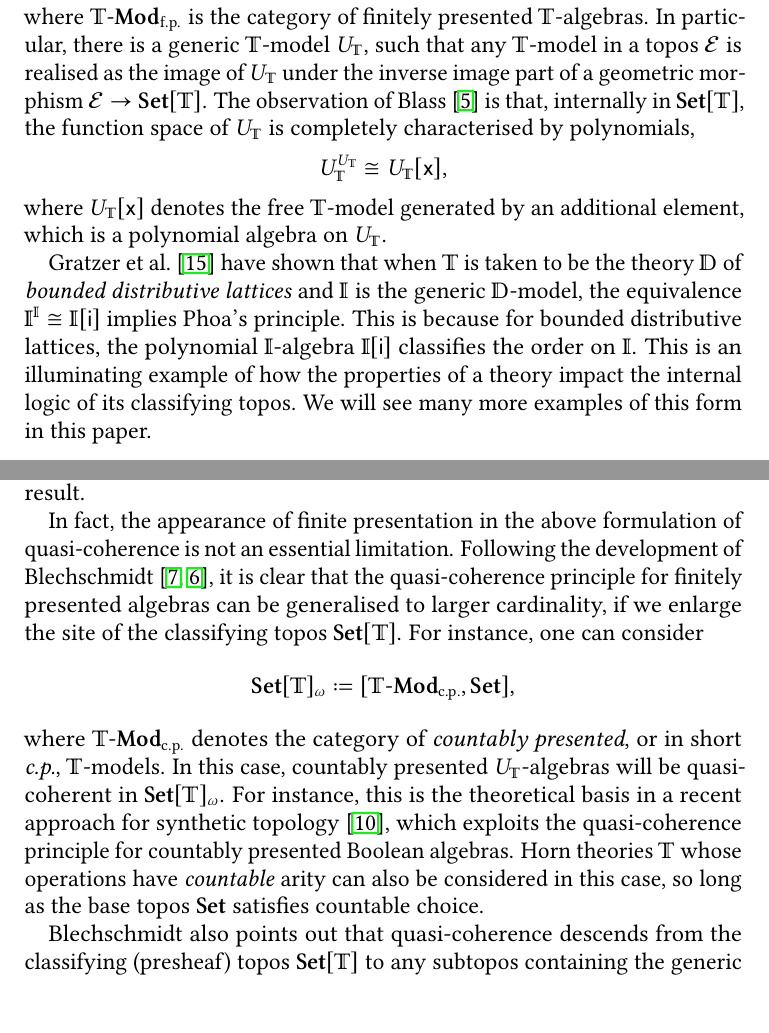
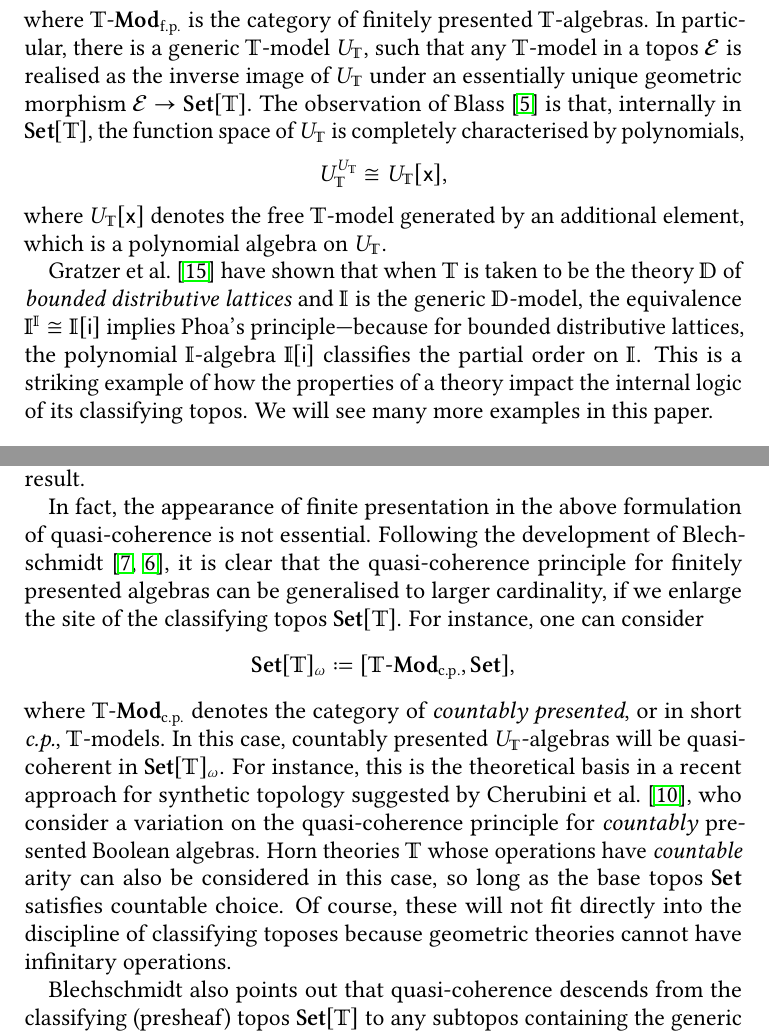
Before and after one commit to CharLoCeD/SQC-and-Application, a LaTeX paper (cltopos-sdt.tex): two parts of pages 3 and 4 of 46, joined at a grey line, cut so that both start at the same text, the shorter picture padded with empty space. Compiled offline with pdfLaTeX.

Commit message:
wording; add clarificatory sentence

```diff
--- a/cltopos-sdt.tex
+++ b/cltopos-sdt.tex
@@ -361,11 +361,11 @@ As a preliminary observation, there is a connection between Phoa's principle and
 
 To recap, let $\T$ be a (finitary) Horn theory. Recall that the classifying topos of $\T$ is given by the following presheaf category (cf.\ \citet[D3.1]{johnstone2002sketches}),
 \[ \Set[\T] \coloneq [\mmod\T\fp,\Set]\text{,} \]
-where $\mmod\T\fp$ is the category of finitely presented $\T$-algebras. In particular, there is a generic $\T$-model $U_\T$, such that any $\T$-model in a topos $\mc E$ is realised as the image of $U_\T$ under the inverse image part of a geometric morphism $\mc E \to \Set[\T]$. The observation of \citet{RN879} is that, internally in $\Set[\T]$, the function space of $U_\T$ is completely characterised by polynomials,
+where $\mmod\T\fp$ is the category of finitely presented $\T$-algebras. In particular, there is a generic $\T$-model $U_\T$, such that any $\T$-model in a topos $\mc E$ is realised as the inverse image of $U_\T$ under an essentially unique geometric morphism $\mc E \to \Set[\T]$. The observation of \citet{RN879} is that, internally in $\Set[\T]$, the function space of $U_\T$ is completely characterised by polynomials,
 \[ U_\T^{U_\T} \cong U_\T[\ms{x}]\text{,} \]
 where $U_\T[\ms{x}]$ denotes the free $\T$-model generated by an additional element, which is a  polynomial algebra on $U_\T$.
 
-\citet{gratzer2024directed} have shown that when $\T$ is taken to be the theory $\mbb D$ of \emph{bounded distributive lattices} and $\I$ is the generic $\mbb D$-model, the equivalence $\I^\I \cong \I[\ms{i}]$ implies Phoa's principle. This is because for bounded distributive lattices, the polynomial $\I$-algebra $\I[\ms{i}]$ classifies the order on $\I$. This is an illuminating example of how the properties of a theory impact the internal logic of its classifying topos. We will see many more examples of this form in this paper.
+\citet{gratzer2024directed} have shown that when $\T$ is taken to be the theory $\mbb D$ of \emph{bounded distributive lattices} and $\I$ is the generic $\mbb D$-model, the equivalence $\I^\I \cong \I[\ms{i}]$ implies Phoa's principle---because for bounded distributive lattices, the polynomial $\I$-algebra $\I[\ms{i}]$ classifies the partial order on $\I$. This is a striking example of how the properties of a theory impact the internal logic of its classifying topos. We will see many more examples in this paper.
 
 \subsection{Synthetic quasi-coherence}\label{subsec:qc}
 
@@ -383,10 +383,12 @@ The quasi-coherence principle in $\Set[\T]$ proposed by \citet{blechschmidt2021u
 obtained on elements by transposing the evaluation map $A\times \spec A\to U_\T$ is an equivalence.
 Types of the form $\spec A$ for such $A$ are called \emph{affine} by \citet{blechschmidt2021using}. This in fact induces an internal duality between finitely presented $U_\T$-algebras and affine types. In particular, it implies Blass's result.
 
-In fact, the appearance of finite presentation in the above formulation of quasi-coherence is not an essential limitation. Following the development of \citet{blechschmidt2021using,blechschmidt2020general}, it is clear that the quasi-coherence principle for finitely presented algebras can be generalised to larger cardinality,
+In fact, the appearance of finite presentation in the above formulation of quasi-coherence is not essential. Following the development of \citet{blechschmidt2021using,blechschmidt2020general}, it is clear that the quasi-coherence principle for finitely presented algebras can be generalised to larger cardinality,
 if we enlarge the site of the classifying topos $\Set[\T]$. For instance, one can consider
 \[ \Set[\T]_\omega \coloneq [\mmod\T\cp,\Set]\text{,} \]
-where $\mmod\T\cp$ denotes the category of \emph{countably presented}, or in short \emph{c.p.}, $\T$-models. In this case, countably presented $U_\T$-algebras will be quasi-coherent in $\Set[\T]_\omega$. For instance, this is the theoretical basis in a recent approach for synthetic topology~\citep{cherubini2024foundation}, which exploits the quasi-coherence principle for countably presented Boolean algebras. Horn theories $\T$ whose operations have \emph{countable} arity can also be considered in this case, so long as the base topos $\Set$ satisfies countable choice.
+where $\mmod\T\cp$ denotes the category of \emph{countably presented}, or in short \emph{c.p.}, $\T$-models. In this case, countably presented $U_\T$-algebras will be quasi-coherent in $\Set[\T]_\omega$. For instance, this is the theoretical basis in a recent approach for synthetic topology suggested by \citet{cherubini2024foundation}, who consider a variation on the quasi-coherence principle for \emph{countably} presented Boolean algebras.
+%
+Horn theories $\T$ whose operations have \emph{countable} arity can also be considered in this case, so long as the base topos $\Set$ satisfies countable choice. Of course, these will not fit directly into the discipline of classifying toposes because geometric theories cannot have infinitary operations.
 
 Blechschmidt also points out that quasi-coherence descends from the classifying (presheaf) topos $\Set[\T]$ to any subtopos containing the generic model $U_\T$; see \citet[Cor. 7.7]{blechschmidt2020general}. From a logical perspective, a subtopos $\Set[\mbb S] \hook \Set[\T]$ can be identified as the classifying topos for a \emph{geometric quotient} $\mbb S$ of the Horn theory $\T$. If $U_\T$ is a sheaf for $\Set[\mbb S]$, then $U_\T$ in the subtopos $\Set[\mbb S]$ will be the generic $\mbb S$-model.
 Hence, in such a subtopos, $U_\T$ will validates more geometric sequents as specified by the topology, which should be viewed as certain \emph{local properties}. For instance, \citet{blechschmidt2021using,Cherubini_Coquand_Hutzler_2024} work with \emph{local rings}, where the additional geometric properties are validated by the Zariski topology.
```
